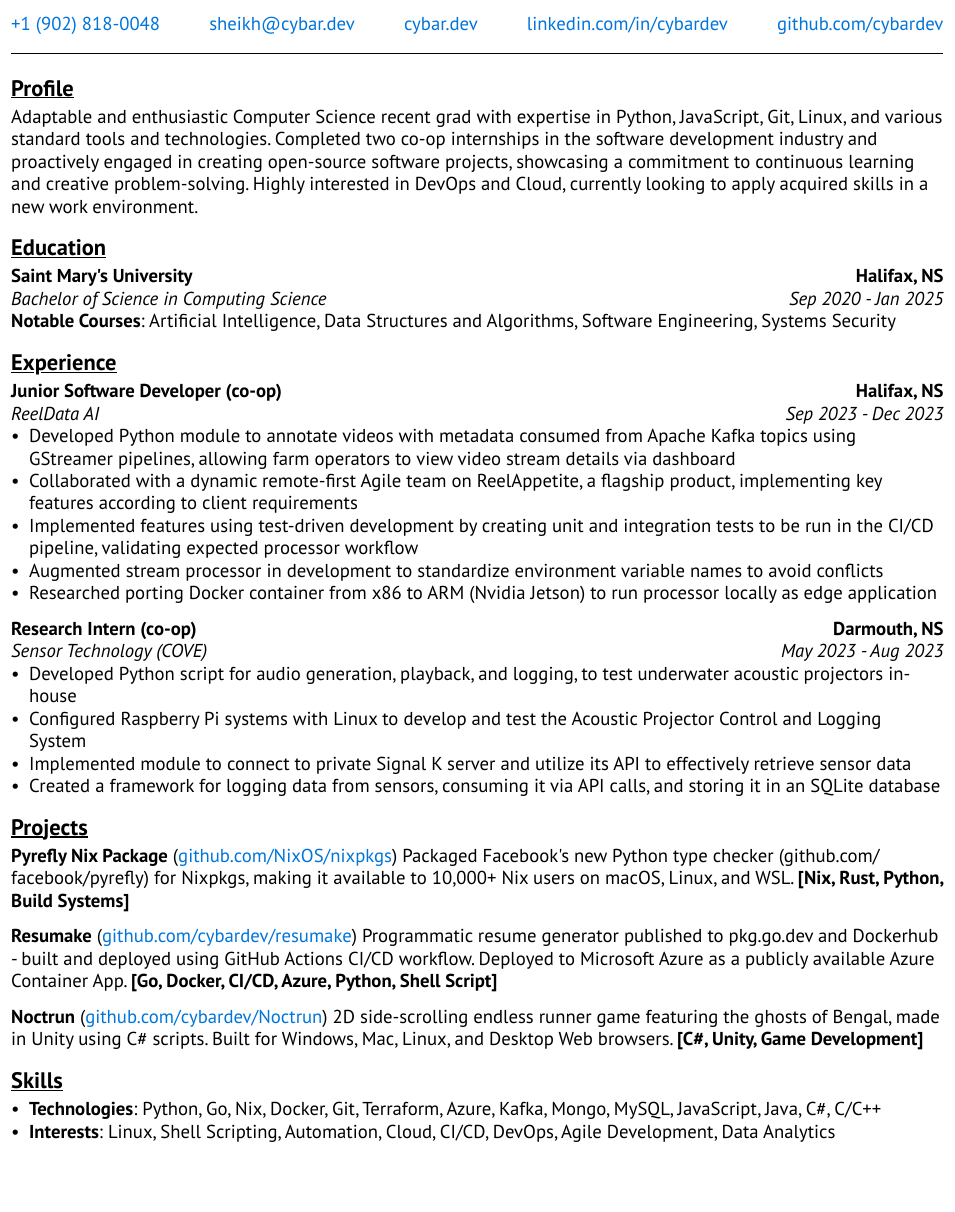
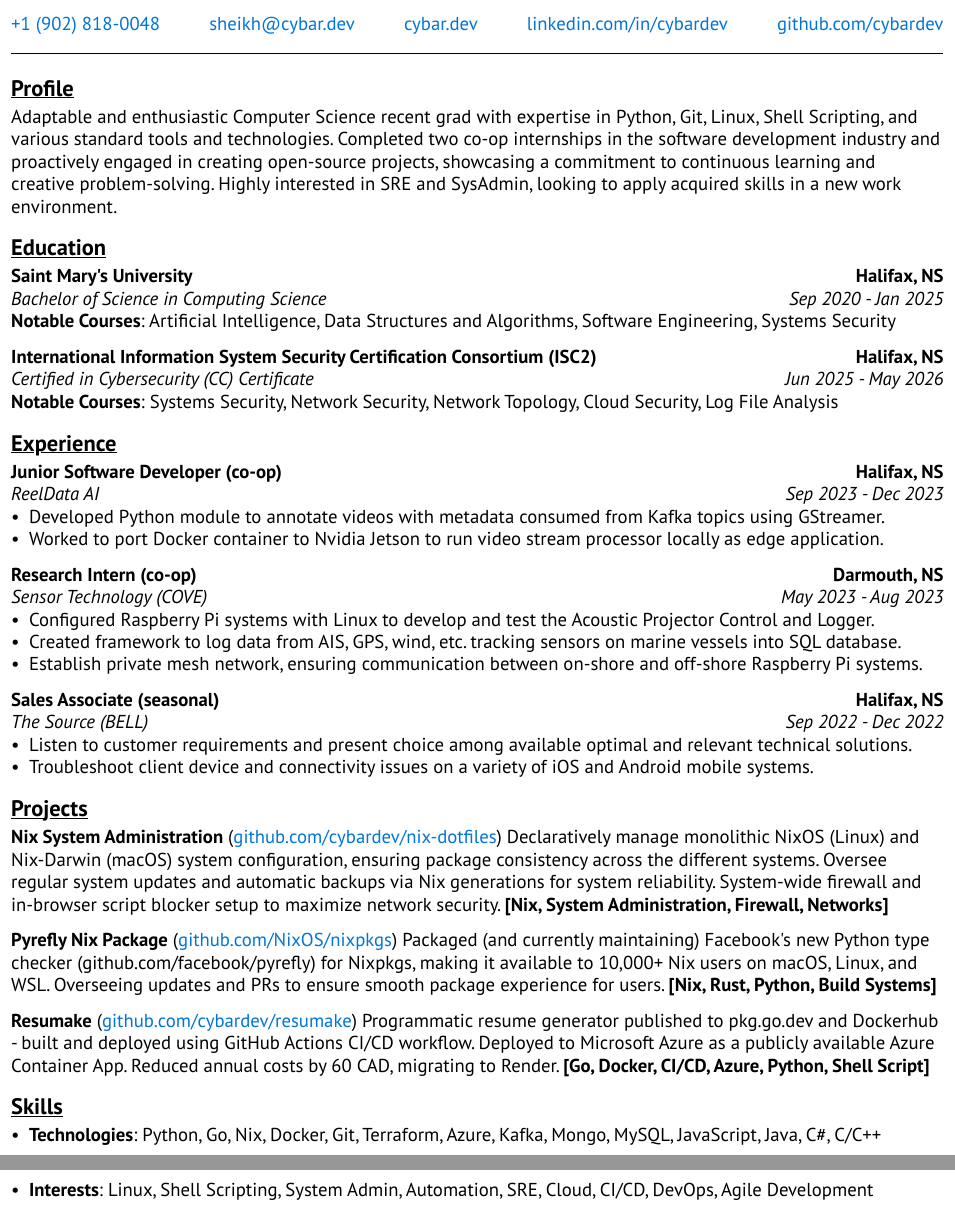
Before and after one commit to cybardev/resume, a Typst document (src/part-time.typ): part of the page before the commit and two parts of pages 1 and 2 of 2 after it, the two joined at a grey line, cut so that both start at the same text. Compiled offline with Typst 0.15.

Commit message:
update resumes

```diff
--- a/src/part-time.typ
+++ b/src/part-time.typ
@@ -18,7 +18,12 @@
 
 == Profile
 
-Adaptable and enthusiastic Computer Science recent grad with expertise in Python, JavaScript, Git, Linux, and various standard tools and technologies. Completed two co-op internships in the software development industry and proactively engaged in creating open-source software projects, showcasing a commitment to continuous learning and creative problem-solving. Highly interested in DevOps and Cloud, currently looking to apply acquired skills in a new work environment.
+Adaptable and enthusiastic Computer Science recent grad with expertise in
+Python, Git, Linux, Shell Scripting, and various standard tools and technologies.
+Completed two co-op internships in the software development industry and
+proactively engaged in creating open-source projects, showcasing a commitment to
+continuous learning and creative problem-solving. Highly interested in SRE and SysAdmin,
+looking to apply acquired skills in a new work environment.
 
 == Education
 
@@ -37,6 +42,22 @@ Adaptable and enthusiastic Computer Science recent grad with expertise in Python
   ),
 )
 
+#resume.education(
+  institution: "International Information System Security Certification Consortium (ISC2)",
+  location: "Halifax, NS",
+  program: "Certified",
+  major: "Cybersecurity (CC) Certificate",
+  start: "Jun 2025",
+  end: "May 2026",
+  courses: (
+    "Systems Security",
+    "Network Security",
+    "Network Topology",
+    "Cloud Security",
+    "Log File Analysis",
+  ),
+)
+
 == Experience
 
 #resume.experience(
@@ -46,11 +67,8 @@ Adaptable and enthusiastic Computer Science recent grad with expertise in Python
   start: "Sep 2023",
   end: "Dec 2023",
   points: (
-    "Developed Python module to annotate videos with metadata consumed from Apache Kafka topics using GStreamer pipelines, allowing farm operators to view video stream details via dashboard",
-    "Collaborated with a dynamic remote-first Agile team on ReelAppetite, a flagship product, implementing key features according to client requirements",
-    "Implemented features using test-driven development by creating unit and integration tests to be run in the CI/CD pipeline, validating expected processor workflow",
-    "Augmented stream processor in development to standardize environment variable names to avoid conflicts",
-    "Researched porting Docker container from x86 to ARM (Nvidia Jetson) to run processor locally as edge application",
+    "Developed Python module to annotate videos with metadata consumed from Kafka topics using GStreamer.",
+    "Worked to port Docker container to Nvidia Jetson to run video stream processor locally as edge application.",
   ),
 )
 
@@ -61,39 +79,51 @@ Adaptable and enthusiastic Computer Science recent grad with expertise in Python
   start: "May 2023",
   end: "Aug 2023",
   points: (
-    "Developed Python script for audio generation, playback, and logging, to test underwater acoustic projectors in-house",
-    "Configured Raspberry Pi systems with Linux to develop and test the Acoustic Projector Control and Logging System",
-    "Implemented module to connect to private Signal K server and utilize its API to effectively retrieve sensor data",
-    "Created a framework for logging data from sensors, consuming it via API calls, and storing it in an SQLite database",
+    "Configured Raspberry Pi systems with Linux to develop and test the Acoustic Projector Control and Logger.",
+    "Created framework to log data from AIS, GPS, wind, etc. tracking sensors on marine vessels into SQL database.",
+    "Establish private mesh network, ensuring communication between on-shore and off-shore Raspberry Pi systems."
+  ),
+)
+
+#resume.experience(
+  company: "The Source (BELL)",
+  location: "Halifax, NS",
+  role: "Sales Associate (seasonal)",
+  start: "Sep 2022",
+  end: "Dec 2022",
+  points: (
+    "Listen to customer requirements and present choice among available optimal and relevant technical solutions.",
+    "Troubleshoot client device and connectivity issues on a variety of iOS and Android mobile systems.",
   ),
 )
 
 == Projects
 
 #resume.project(
+  name: "Nix System Administration",
+  lnk: "github.com/cybardev/nix-dotfiles",
+  desc: "Declaratively manage monolithic NixOS (Linux) and Nix-Darwin (macOS) system configuration, ensuring package consistency across the different systems. Oversee regular system updates and automatic backups via Nix generations for system reliability. System-wide firewall and in-browser script blocker setup to maximize network security.",
+  skills: ("Nix", "System Administration", "Firewall", "Networks"),
+)
+
+#resume.project(
   name: "Pyrefly Nix Package",
   lnk: "github.com/NixOS/nixpkgs",
-  desc: "Packaged Facebook's new Python type checker (github.com/facebook/pyrefly) for Nixpkgs, making it available to 10,000+ Nix users on macOS, Linux, and WSL.",
+  desc: "Packaged (and currently maintaining) Facebook's new Python type checker (github.com/facebook/pyrefly) for Nixpkgs, making it available to 10,000+ Nix users on macOS, Linux, and WSL. Overseeing updates and PRs to ensure smooth package experience for users.",
   skills: ("Nix", "Rust", "Python", "Build Systems"),
 )
 
 #resume.project(
   name: "Resumake",
   lnk: "github.com/cybardev/resumake",
-  desc: "Programmatic resume generator published to pkg.go.dev and Dockerhub - built and deployed using GitHub Actions CI/CD workflow. Deployed to Microsoft Azure as a publicly available Azure Container App.",
+  desc: "Programmatic resume generator published to pkg.go.dev and Dockerhub - built and deployed using GitHub Actions CI/CD workflow. Deployed to Microsoft Azure as a publicly available Azure Container App. Reduced annual costs by 60 CAD, migrating to Render.",
   skills: ("Go", "Docker", "CI/CD", "Azure", "Python", "Shell Script"),
-)
-
-#resume.project(
-  name: "Noctrun",
-  lnk: "github.com/cybardev/Noctrun",
-  desc: "2D side-scrolling endless runner game featuring the ghosts of Bengal, made in Unity using C# scripts. Built for Windows, Mac, Linux, and Desktop Web browsers.",
-  skills: ("C#", "Unity", "Game Development"),
 )
 
 == Skills
 
-#resume.skills(entries: (
+#resume.skills(
+  entries: (
     "Technologies": (
       "Python",
       "Go",
```
Also changed, not shown: src/dev.typ (+23 -8 lines), src/it.typ (+54 -22 lines), src/part-time.typ (6 more changed lines). Lines whose indentation alone changed are shown as unchanged.
